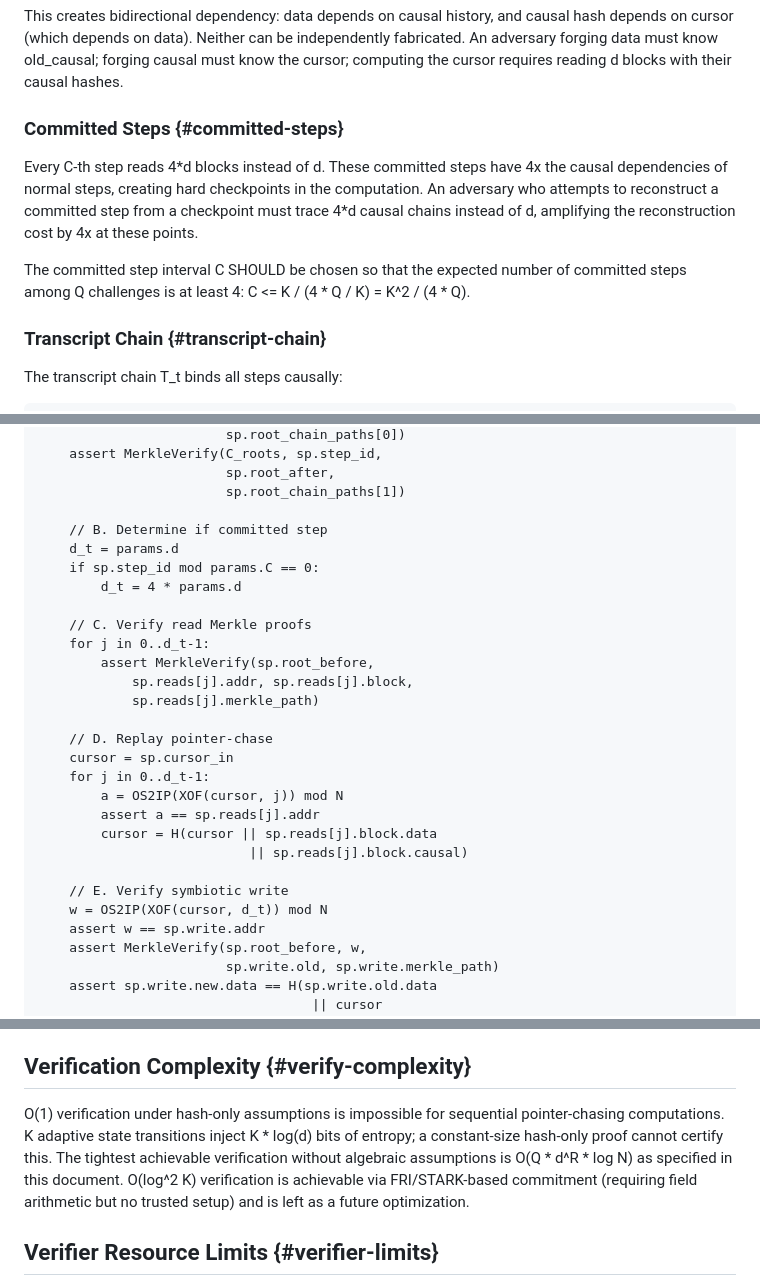
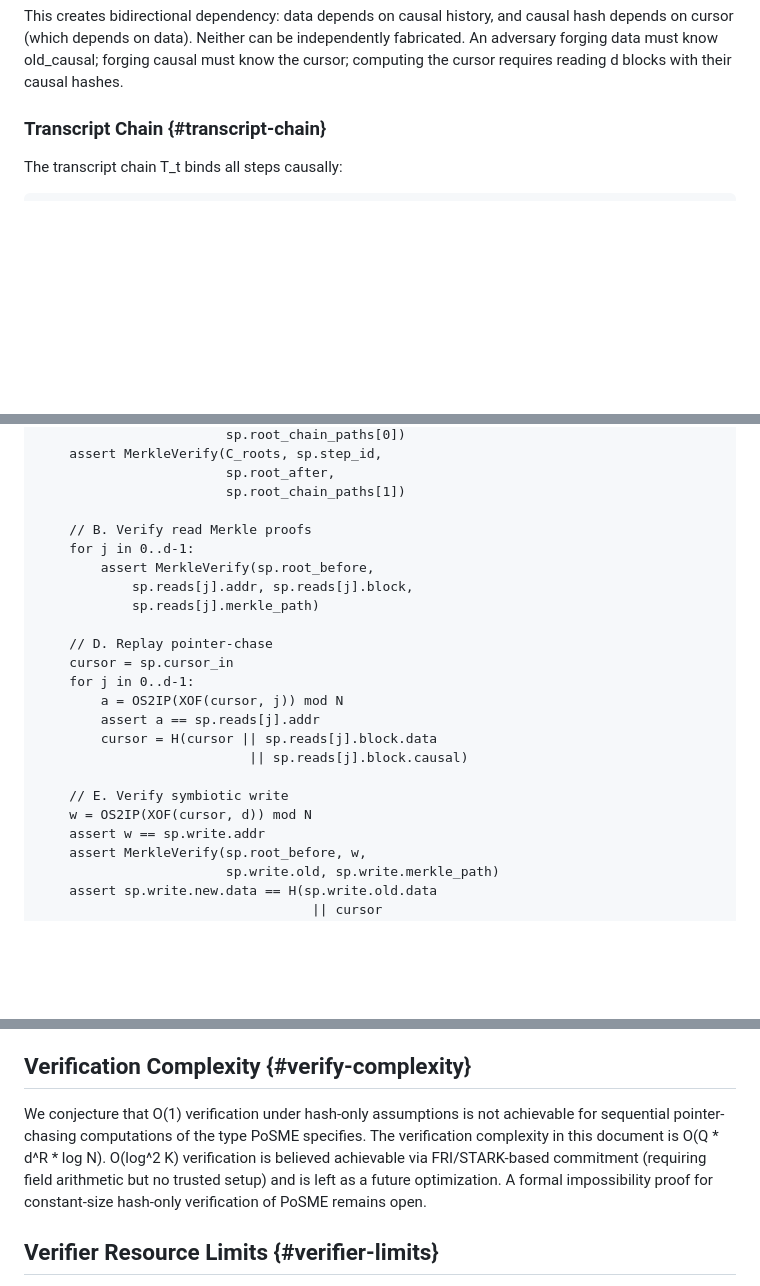
Before and after one commit to LF-Decentralized-Trust-labs/proof-of-effort, a Markdown page: draft-condrey-cfrg-posme.md, 3 parts joined by grey strips. Drawn GitHub-style; blank space fills up the shorter version.

```diff
--- a/draft-condrey-cfrg-posme.md
+++ b/draft-condrey-cfrg-posme.md
@@ -365,19 +363,6 @@ data). Neither can be independently fabricated. An adversary
 forging data must know old\_causal; forging causal must know the
 cursor; computing the cursor requires reading d blocks with
 their causal hashes.
-
-### Committed Steps {#committed-steps}
-
-Every C-th step reads 4\*d blocks instead of d. These committed
-steps have 4x the causal dependencies of normal steps, creating
-hard checkpoints in the computation. An adversary who attempts
-to reconstruct a committed step from a checkpoint must trace
-4\*d causal chains instead of d, amplifying the reconstruction
-cost by 4x at these points.
-
-The committed step interval C SHOULD be chosen so that the
-expected number of committed steps among Q challenges is at
-least 4: C <= K / (4 \* Q / K) = K^2 / (4 \* Q).
 
 ### Transcript Chain {#transcript-chain}
 
@@ -487,27 +472,22 @@ verify_step(sp, C_roots, root_0, params):
                         sp.root_after,
                         sp.root_chain_paths[1])
 
-    // B. Determine if committed step
-    d_t = params.d
-    if sp.step_id mod params.C == 0:
-        d_t = 4 * params.d
-
-    // C. Verify read Merkle proofs
-    for j in 0..d_t-1:
+    // B. Verify read Merkle proofs
+    for j in 0..d-1:
         assert MerkleVerify(sp.root_before,
             sp.reads[j].addr, sp.reads[j].block,
             sp.reads[j].merkle_path)
 
     // D. Replay pointer-chase
     cursor = sp.cursor_in
-    for j in 0..d_t-1:
+    for j in 0..d-1:
         a = OS2IP(XOF(cursor, j)) mod N
         assert a == sp.reads[j].addr
         cursor = H(cursor || sp.reads[j].block.data
                            || sp.reads[j].block.causal)
 
     // E. Verify symbiotic write
-    w = OS2IP(XOF(cursor, d_t)) mod N
+    w = OS2IP(XOF(cursor, d)) mod N
     assert w == sp.write.addr
     assert MerkleVerify(sp.root_before, w,
                         sp.write.old, sp.write.merkle_path)
@@ -851,15 +863,14 @@ arena initializations with reduced effective working sets.
 
 ## Verification Complexity {#verify-complexity}
 
-O(1) verification under hash-only assumptions is impossible for
-sequential pointer-chasing computations. K adaptive state
-transitions inject K \* log(d) bits of entropy; a constant-size
-hash-only proof cannot certify this. The tightest achievable
-verification without algebraic assumptions is O(Q \* d^R \* log N)
-as specified in this document. O(log^2 K) verification is
-achievable via FRI/STARK-based commitment (requiring field
-arithmetic but no trusted setup) and is left as a future
-optimization.
+We conjecture that O(1) verification under hash-only assumptions
+is not achievable for sequential pointer-chasing computations
+of the type PoSME specifies. The verification complexity in this
+document is O(Q \* d^R \* log N). O(log^2 K) verification is
+believed achievable via FRI/STARK-based commitment (requiring
+field arithmetic but no trusted setup) and is left as a future
+optimization. A formal impossibility proof for constant-size
+hash-only verification of PoSME remains open.
 
 ## Verifier Resource Limits {#verifier-limits}
 
```
Also changed, not shown: other parts of draft-condrey-cfrg-posme.md (+95 -65 lines).
